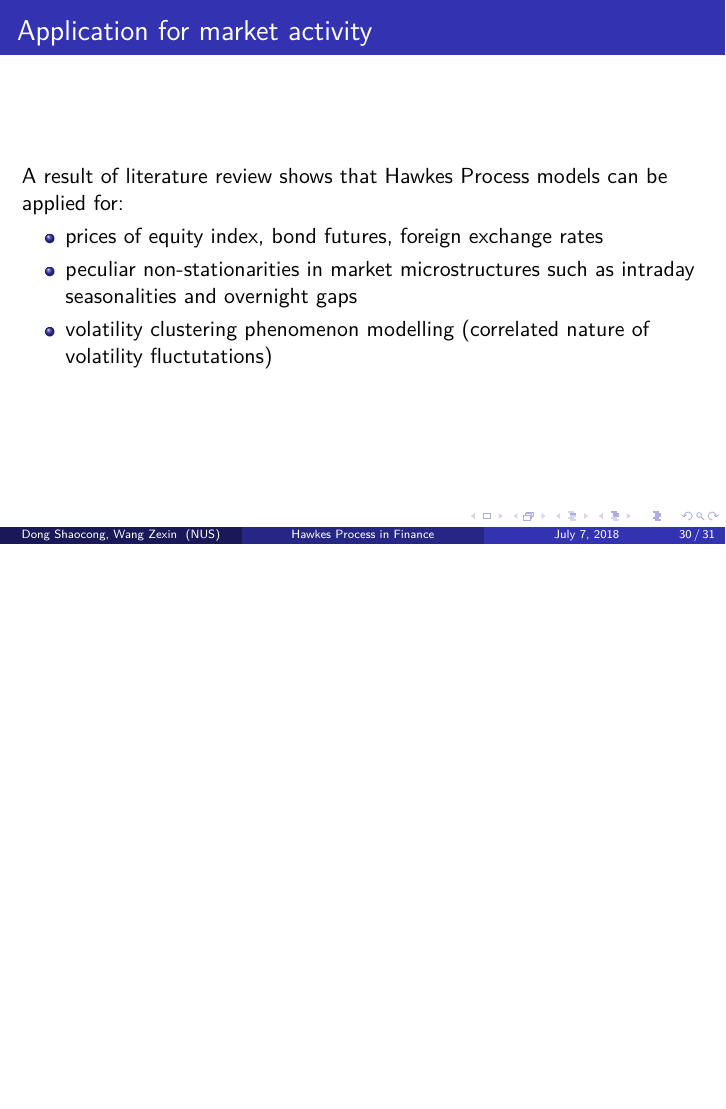
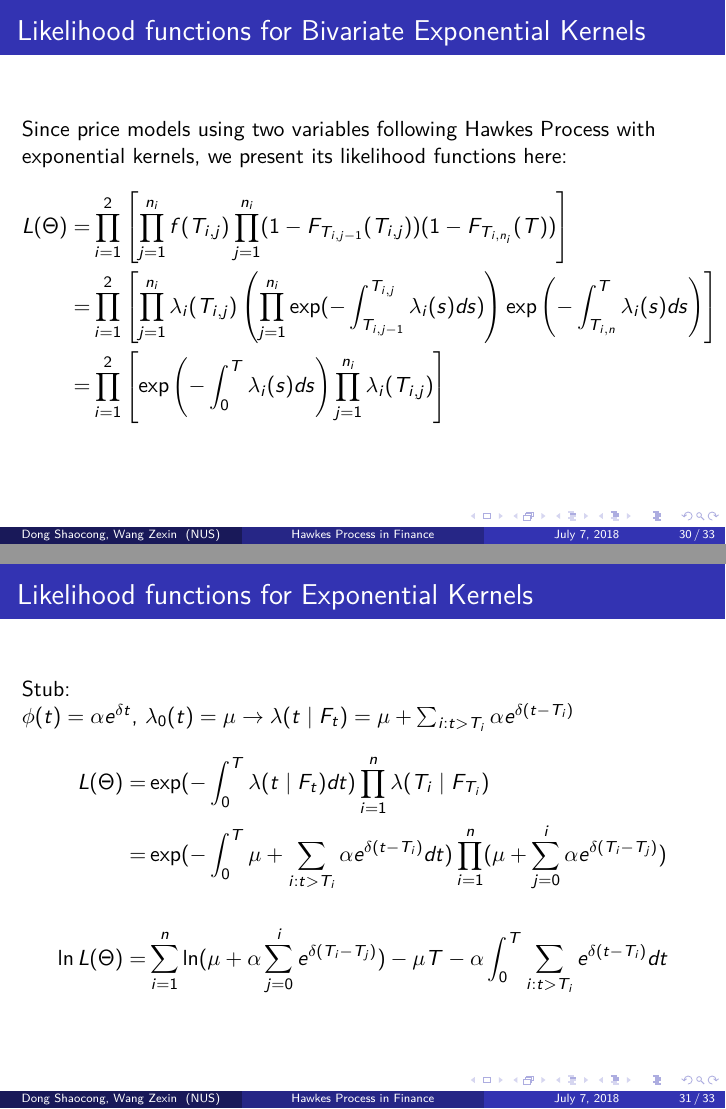
Before and after one commit to ShaocongDong/HawkesPresentation, LaTeX slides (slides.tex): page 30 of 31 before the commit and pages 30 and 31 of 33 after it, the two joined at a grey line, the shorter picture padded with empty space. Compiled offline with pdfLaTeX.

Commit message:
Update preliminary for likelihood of bivariate case

```diff
--- a/slides.tex
+++ b/slides.tex
@@ -420,6 +419,32 @@ TODO : one image of branching structure here - bivariate case
 \end{itemize}
 \end{frame}
 
+\subsection{Parameter Estimation}
+\begin{frame}
+\frametitle{Likelihood functions for Bivariate Exponential Kernels}
+Since price models using two variables following Hawkes Process with exponential kernels, we present its likelihood functions here:
+\begin{equation*}
+\begin{split}
+L(\Theta) = &\prod_{i=1}^2 \left[ \prod_{j=1}^{n_i} f(T_{i,j}) \prod_{j=1}^{n_i} (1-F_{T_{i,j-1}}(T_{i,j})) (1-F_{T_{i,n_i}}(T)) \right]\\
+= &\prod_{i=1}^2 \left[ \prod_{j=1}^{n_i} \lambda_i(T_{i,j}) \left(\prod_{j=1}^{n_i} \exp(-\int_{T_{i,j-1}}^{T_{i,j}} \lambda_i(s) ds)\right) \exp \left(-\int_{T_{i,n}}^{T} \lambda_i(s) ds\right) \right]\\
+= &\prod_{i=1}^2 \left[ \exp \left(-\int_{0}^{T} \lambda_i(s) ds\right) \prod_{j=1}^{n_i} \lambda_i(T_{i,j}) \right]\\
+\end{split}
+\end{equation*}
+\end{frame}
+
+\begin{frame}
+\frametitle{Likelihood functions for Exponential Kernels}
+Stub:\\
+$\phi(t) = \alpha e^{\delta t}$, $\lambda_0(t) = \mu \to \lambda(t \mid F_{t}) = \mu + \sum_{i: t>T_i} \alpha e^{\delta (t - T_{i})}$
+\begin{equation*}
+\begin{split}
+L(\Theta) = &\exp(-\int_{0}^{T} \lambda(t \mid F_t) dt) \prod_{i=1}^n \lambda(T_i \mid F_{T_{i}})\\
+= &\exp(-\int_{0}^{T}  \mu + \sum_{i: t>T_i} \alpha e^{\delta (t - T_i)} dt) \prod_{i=1}^n (\mu + \sum_{j=0}^i \alpha e^{\delta (T_i - T_j)})\\[5mm]
+\ln L(\Theta) = & \sum_{i=1}^n \ln (\mu + \alpha \sum_{j=0}^i  e^{\delta (T_i - T_j)}) - \mu T - \alpha \int_{0}^{T}  \sum_{i: t>T_i} e^{\delta (t - T_i)} dt
+\end{split}
+\end{equation*}
+\end{frame}
+
 \begin{frame}
 \frametitle{Application for market activity}
 A result of literature review shows that Hawkes Process models can be applied for:
```
Also changed, not shown: slides.tex (3 more changed lines).
